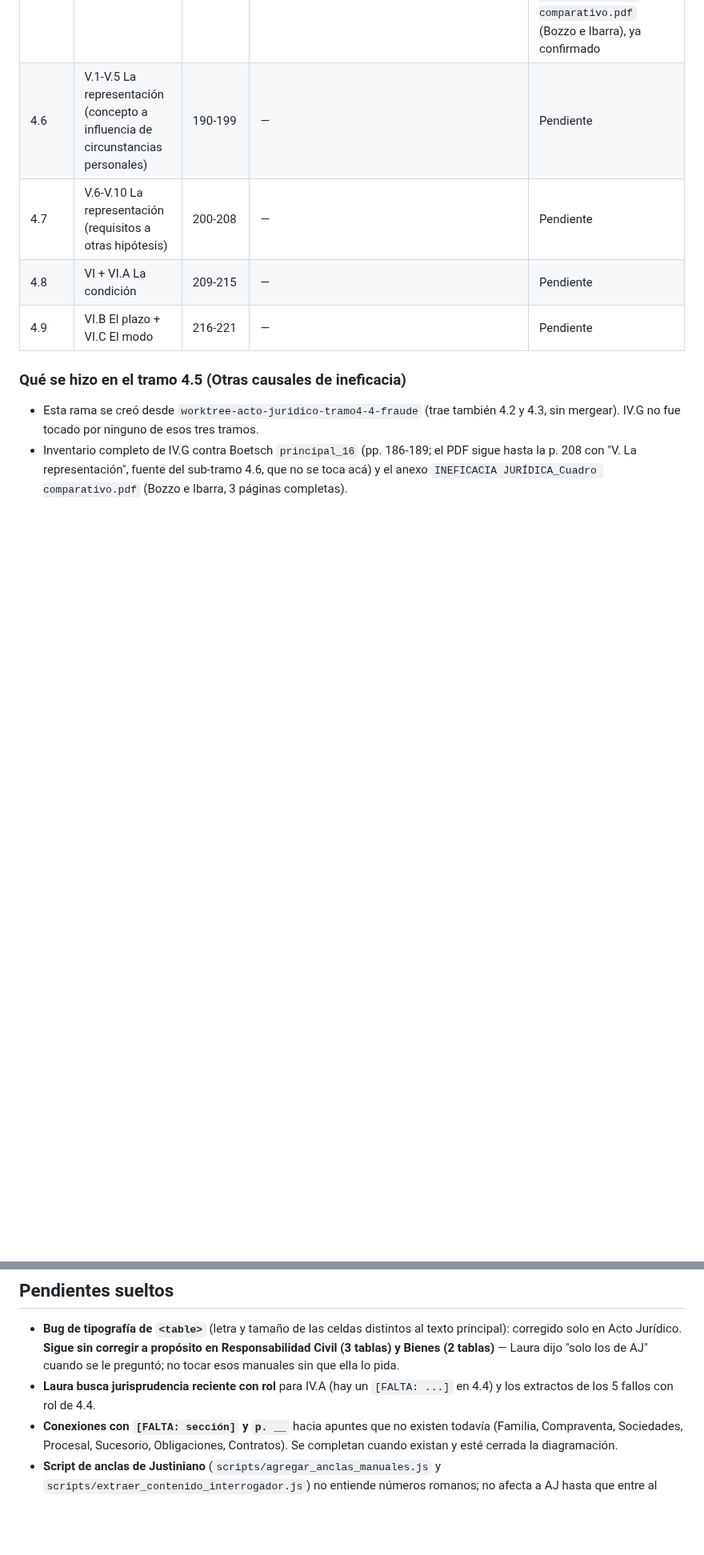
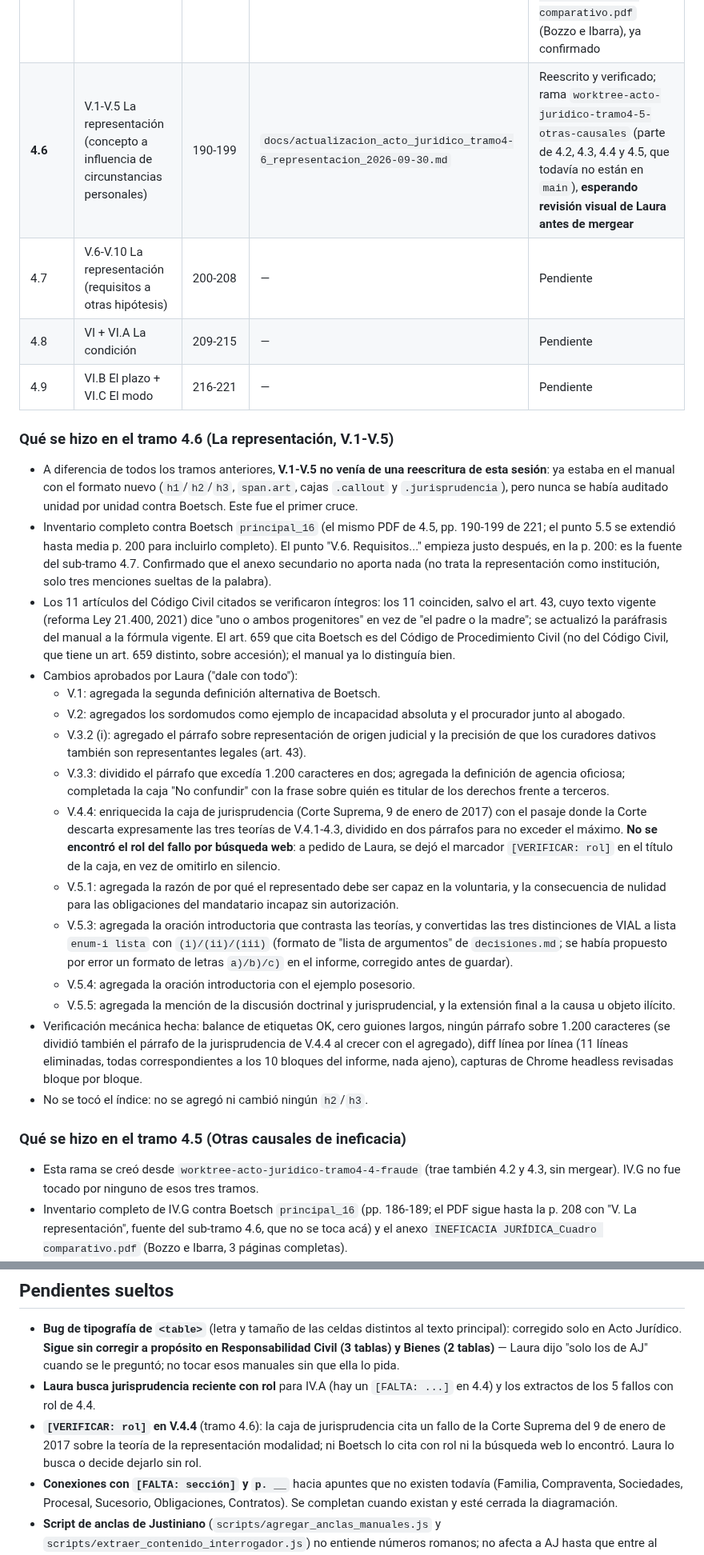
Before and after one commit to lorensaura/Leyes, a Markdown page: docs/manuales/estado_acto-juridico.md, 2 parts joined by grey strips. Shown at 80% size. Rendered like a GitHub page; blank space fills up the shorter version.

Commit message:
Actualizar estado de Acto Jurídico con el tramo 4.6 (La representación, V.1-V.5)
Co-Authored-By: Claude Sonnet 5 <noreply@anthropic.com>

```diff
--- a/docs/manuales/estado_acto-juridico.md
+++ b/docs/manuales/estado_acto-juridico.md
@@ -75,10 +75,68 @@ sección 0.
 | **4.3** | IV.E La inoponibilidad | 170-177 | `docs/actualizacion_acto_juridico_tramo4-3_inoponibilidad_2026-09-30.md` | Reescrito y verificado; rama `worktree-acto-juridico-tramo4-3-inoponibilidad` (parte de 4.2, que todavía no está en `main`), **esperando revisión visual de Laura antes de mergear** |
 | **4.4** | IV.F El fraude a la ley | 177-186 | `docs/actualizacion_acto_juridico_tramo4-4_fraude_2026-09-30.md` | Reescrito y verificado; rama `worktree-acto-juridico-tramo4-4-fraude` (parte de 4.2 y 4.3, que todavía no están en `main`), **esperando revisión visual de Laura antes de mergear** |
 | **4.5** | IV.G Otras causales (G.1-G.9) | 186-189 | `docs/actualizacion_acto_juridico_tramo4-5_otras-causales_2026-09-30.md` | Reescrito y verificado; rama `worktree-acto-juridico-tramo4-5-otras-causales` (parte de 4.2, 4.3 y 4.4, que todavía no están en `main`), **esperando revisión visual de Laura antes de mergear**. G.7-G.9 (Terminación, Renuncia, Muerte) no están en Boetsch: vienen del anexo `INEFICACIA JURÍDICA_Cuadro comparativo.pdf` (Bozzo e Ibarra), ya confirmado |
-| 4.6 | V.1-V.5 La representación (concepto a influencia de circunstancias personales) | 190-199 | — | Pendiente |
+| **4.6** | V.1-V.5 La representación (concepto a influencia de circunstancias personales) | 190-199 | `docs/actualizacion_acto_juridico_tramo4-6_representacion_2026-09-30.md` | Reescrito y verificado; rama `worktree-acto-juridico-tramo4-5-otras-causales` (parte de 4.2, 4.3, 4.4 y 4.5, que todavía no están en `main`), **esperando revisión visual de Laura antes de mergear** |
 | 4.7 | V.6-V.10 La representación (requisitos a otras hipótesis) | 200-208 | — | Pendiente |
 | 4.8 | VI + VI.A La condición | 209-215 | — | Pendiente |
 | 4.9 | VI.B El plazo + VI.C El modo | 216-221 | — | Pendiente |
+
+### Qué se hizo en el tramo 4.6 (La representación, V.1-V.5)
+
+- A diferencia de todos los tramos anteriores, **V.1-V.5 no venía de
+  una reescritura de esta sesión**: ya estaba en el manual con el
+  formato nuevo (`h1`/`h2`/`h3`, `span.art`, cajas `.callout` y
+  `.jurisprudencia`), pero nunca se había auditado unidad por unidad
+  contra Boetsch. Este fue el primer cruce.
+- Inventario completo contra Boetsch `principal_16` (el mismo PDF de
+  4.5, pp. 190-199 de 221; el punto 5.5 se extendió hasta media p.
+  200 para incluirlo completo). El punto "V.6. Requisitos..." empieza
+  justo después, en la p. 200: es la fuente del sub-tramo 4.7.
+  Confirmado que el anexo secundario no aporta nada (no trata la
+  representación como institución, solo tres menciones sueltas de la
+  palabra).
+- Los 11 artículos del Código Civil citados se verificaron íntegros:
+  los 11 coinciden, salvo el art. 43, cuyo texto vigente (reforma Ley
+  21.400, 2021) dice "uno o ambos progenitores" en vez de "el padre o
+  la madre"; se actualizó la paráfrasis del manual a la fórmula
+  vigente. El art. 659 que cita Boetsch es del Código de Procedimiento
+  Civil (no del Código Civil, que tiene un art. 659 distinto, sobre
+  accesión); el manual ya lo distinguía bien.
+- Cambios aprobados por Laura ("dale con todo"):
+  - V.1: agregada la segunda definición alternativa de Boetsch.
+  - V.2: agregados los sordomudos como ejemplo de incapacidad absoluta
+    y el procurador junto al abogado.
+  - V.3.2 (i): agregado el párrafo sobre representación de origen
+    judicial y la precisión de que los curadores dativos también son
+    representantes legales (art. 43).
+  - V.3.3: dividido el párrafo que excedía 1.200 caracteres en dos;
+    agregada la definición de agencia oficiosa; completada la caja "No
+    confundir" con la frase sobre quién es titular de los derechos
+    frente a terceros.
+  - V.4.4: enriquecida la caja de jurisprudencia (Corte Suprema, 9 de
+    enero de 2017) con el pasaje donde la Corte descarta expresamente
+    las tres teorías de V.4.1-4.3, dividido en dos párrafos para no
+    exceder el máximo. **No se encontró el rol del fallo por búsqueda
+    web**: a pedido de Laura, se dejó el marcador `[VERIFICAR: rol]`
+    en el título de la caja, en vez de omitirlo en silencio.
+  - V.5.1: agregada la razón de por qué el representado debe ser capaz
+    en la voluntaria, y la consecuencia de nulidad para las
+    obligaciones del mandatario incapaz sin autorización.
+  - V.5.3: agregada la oración introductoria que contrasta las
+    teorías, y convertidas las tres distinciones de VIAL a lista
+    `enum-i lista` con `(i)/(ii)/(iii)` (formato de "lista de
+    argumentos" de `decisiones.md`; se había propuesto por error un
+    formato de letras `a)/b)/c)` en el informe, corregido antes de
+    guardar).
+  - V.5.4: agregada la oración introductoria con el ejemplo posesorio.
+  - V.5.5: agregada la mención de la discusión doctrinal y
+    jurisprudencial, y la extensión final a la causa u objeto ilícito.
+- Verificación mecánica hecha: balance de etiquetas OK, cero guiones
+  largos, ningún párrafo sobre 1.200 caracteres (se dividió también el
+  párrafo de la jurisprudencia de V.4.4 al crecer con el agregado),
+  diff línea por línea (11 líneas eliminadas, todas correspondientes a
+  los 10 bloques del informe, nada ajeno), capturas de Chrome headless
+  revisadas bloque por bloque.
+- No se tocó el índice: no se agregó ni cambió ningún `h2`/`h3`.
 
 ### Qué se hizo en el tramo 4.5 (Otras causales de ineficacia)
 
@@ -442,6 +506,10 @@ más afectan el trabajo por tramos:
   tocar esos manuales sin que ella lo pida.
 - **Laura busca jurisprudencia reciente con rol** para IV.A (hay un
   `[FALTA: ...]` en 4.4) y los extractos de los 5 fallos con rol de 4.4.
+- **`[VERIFICAR: rol]` en V.4.4** (tramo 4.6): la caja de jurisprudencia
+  cita un fallo de la Corte Suprema del 9 de enero de 2017 sobre la
+  teoría de la representación modalidad; ni Boetsch lo cita con rol ni
+  la búsqueda web lo encontró. Laura lo busca o decide dejarlo sin rol.
 - **Conexiones con `[FALTA: sección]` y `p. __`** hacia apuntes que no
   existen todavía (Familia, Compraventa, Sociedades, Procesal,
   Sucesorio, Obligaciones, Contratos). Se completan cuando existan y
```
Also changed, not shown: other parts of docs/manuales/estado_acto-juridico.md (+13 -7 lines).
